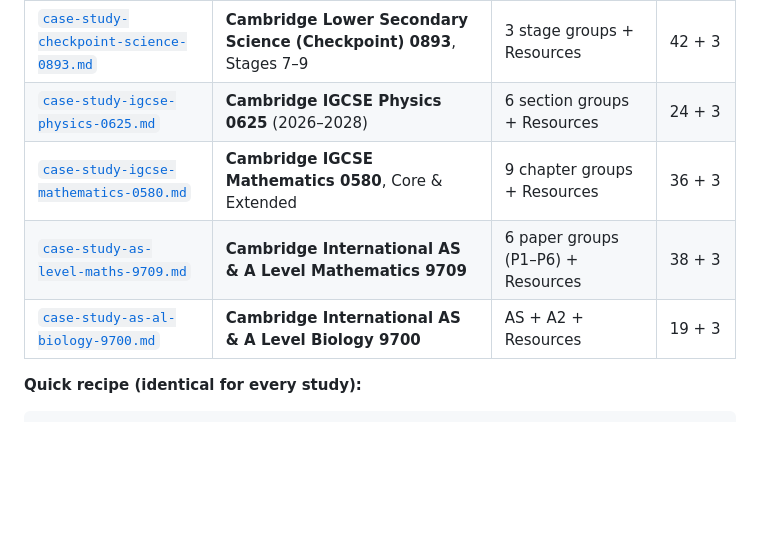
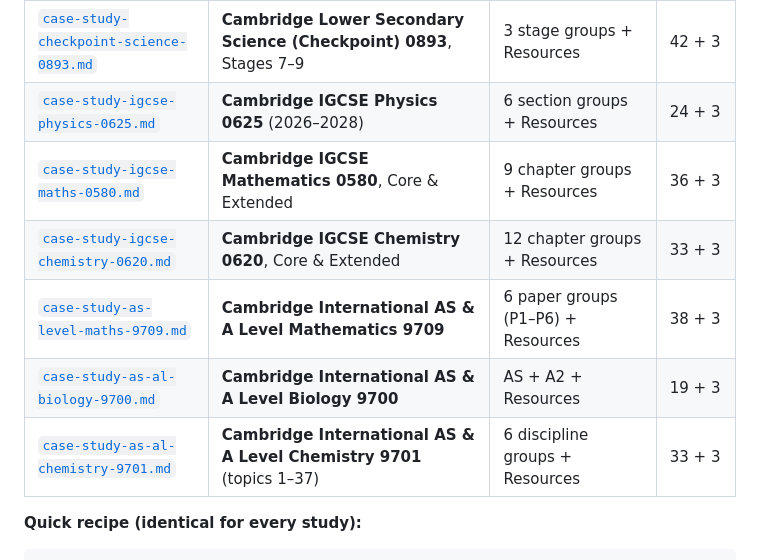
Before and after one commit to sugeng-riyanto/ASA-Summaries, a Markdown page: README.md, the part around the change. Rendered like a GitHub page; blank space fills up the shorter version.

Commit message:
Add case-study blueprints for IGCSE Chemistry 0620 and AS & A Level Chemistry 9701

```diff
--- a/README.md
+++ b/README.md
@@ -69,9 +69,11 @@ drop the topic pages in later.
 |---|---|---|---|
 | [`case-study-checkpoint-science-0893.md`](case-study-checkpoint-science-0893.md) | **Cambridge Lower Secondary Science (Checkpoint) 0893**, Stages 7–9 | 3 stage groups + Resources | 42 + 3 |
 | [`case-study-igcse-physics-0625.md`](case-study-igcse-physics-0625.md) | **Cambridge IGCSE Physics 0625** (2026–2028) | 6 section groups + Resources | 24 + 3 |
-| [`case-study-igcse-mathematics-0580.md`](case-study-igcse-mathematics-0580.md) | **Cambridge IGCSE Mathematics 0580**, Core & Extended | 9 chapter groups + Resources | 36 + 3 |
+| [`case-study-igcse-maths-0580.md`](case-study-igcse-maths-0580.md) | **Cambridge IGCSE Mathematics 0580**, Core & Extended | 9 chapter groups + Resources | 36 + 3 |
+| [`case-study-igcse-chemistry-0620.md`](case-study-igcse-chemistry-0620.md) | **Cambridge IGCSE Chemistry 0620**, Core & Extended | 12 chapter groups + Resources | 33 + 3 |
 | [`case-study-as-level-maths-9709.md`](case-study-as-level-maths-9709.md) | **Cambridge International AS & A Level Mathematics 9709** | 6 paper groups (P1–P6) + Resources | 38 + 3 |
 | [`case-study-as-al-biology-9700.md`](case-study-as-al-biology-9700.md) | **Cambridge International AS & A Level Biology 9700** | AS + A2 + Resources | 19 + 3 |
+| [`case-study-as-al-chemistry-9701.md`](case-study-as-al-chemistry-9701.md) | **Cambridge International AS & A Level Chemistry 9701** (topics 1–37) | 6 discipline groups + Resources | 33 + 3 |
 
 **Quick recipe (identical for every study):**
 
```
Also changed, not shown: case-study-as-al-chemistry-9701.md (added, +168 -0 lines), case-study-igcse-chemistry-0620.md (added, +181 -0 lines).
